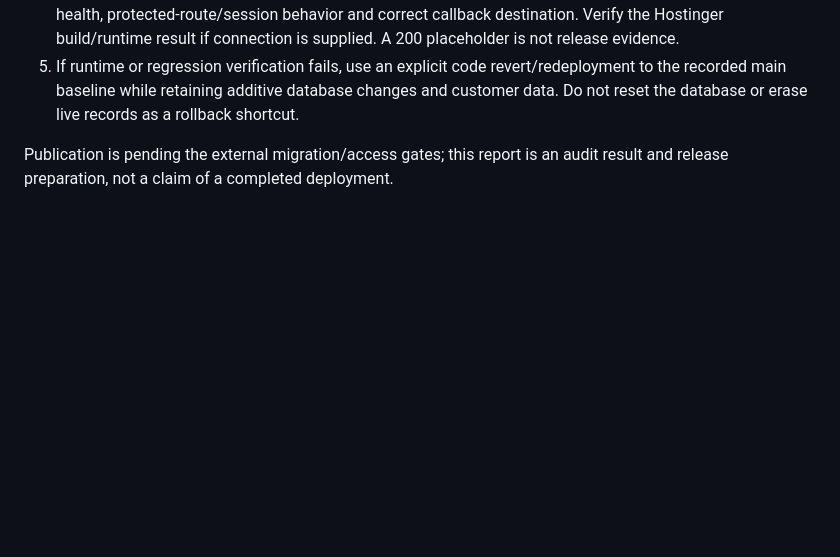
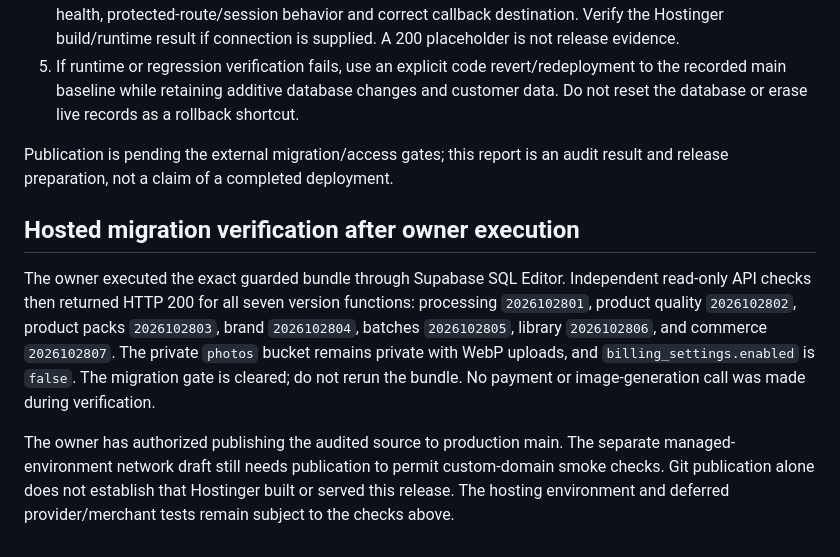
Before and after one commit to welflux/Sonkoflow, a Markdown page: docs/release-audit-20261028.md, the part around the change. Rendered like a GitHub page; blank space fills up the shorter version.

```diff
--- a/docs/release-audit-20261028.md
+++ b/docs/release-audit-20261028.md
@@ -41,3 +41,9 @@ The managed workspace's enforced outbound policy excludes `sonkoflow.com`. An ad
 5. If runtime or regression verification fails, use an explicit code revert/redeployment to the recorded main baseline while retaining additive database changes and customer data. Do not reset the database or erase live records as a rollback shortcut.
 
 Publication is pending the external migration/access gates; this report is an audit result and release preparation, not a claim of a completed deployment.
+
+## Hosted migration verification after owner execution
+
+The owner executed the exact guarded bundle through Supabase SQL Editor. Independent read-only API checks then returned HTTP 200 for all seven version functions: processing `2026102801`, product quality `2026102802`, product packs `2026102803`, brand `2026102804`, batches `2026102805`, library `2026102806`, and commerce `2026102807`. The private `photos` bucket remains private with WebP uploads, and `billing_settings.enabled` is `false`. The migration gate is cleared; do not rerun the bundle. No payment or image-generation call was made during verification.
+
+The owner has authorized publishing the audited source to production main. The separate managed-environment network draft still needs publication to permit custom-domain smoke checks. Git publication alone does not establish that Hostinger built or served this release. The hosting environment and deferred provider/merchant tests remain subject to the checks above.
```
Also changed, not shown: README.md (+1 -1 lines).
